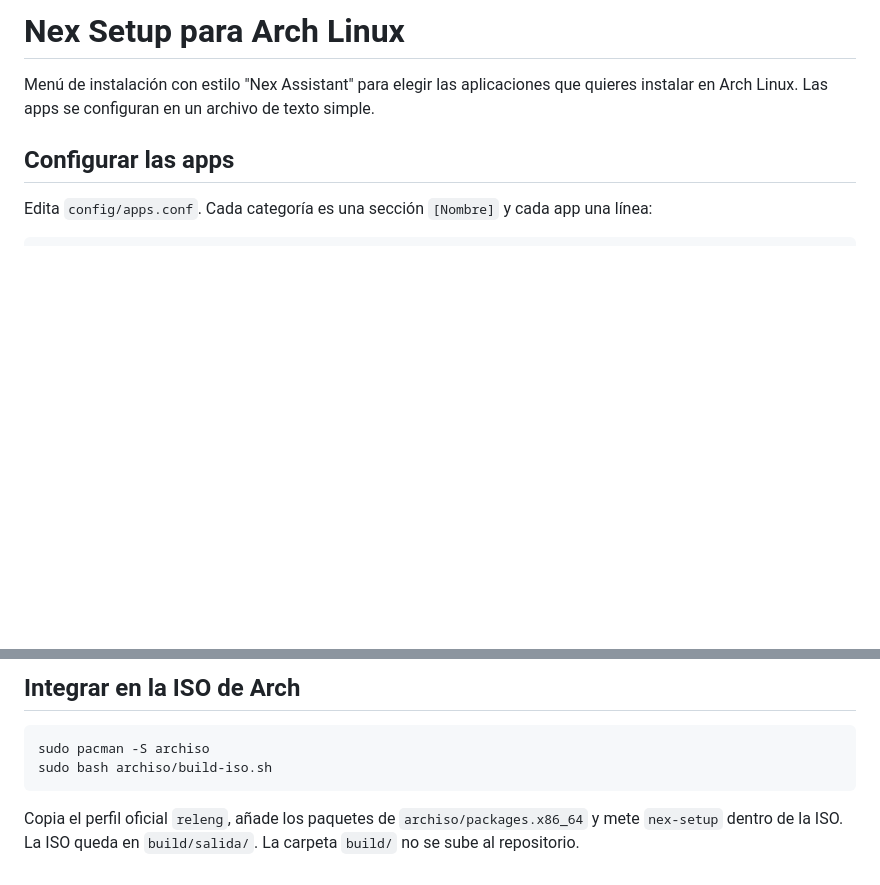
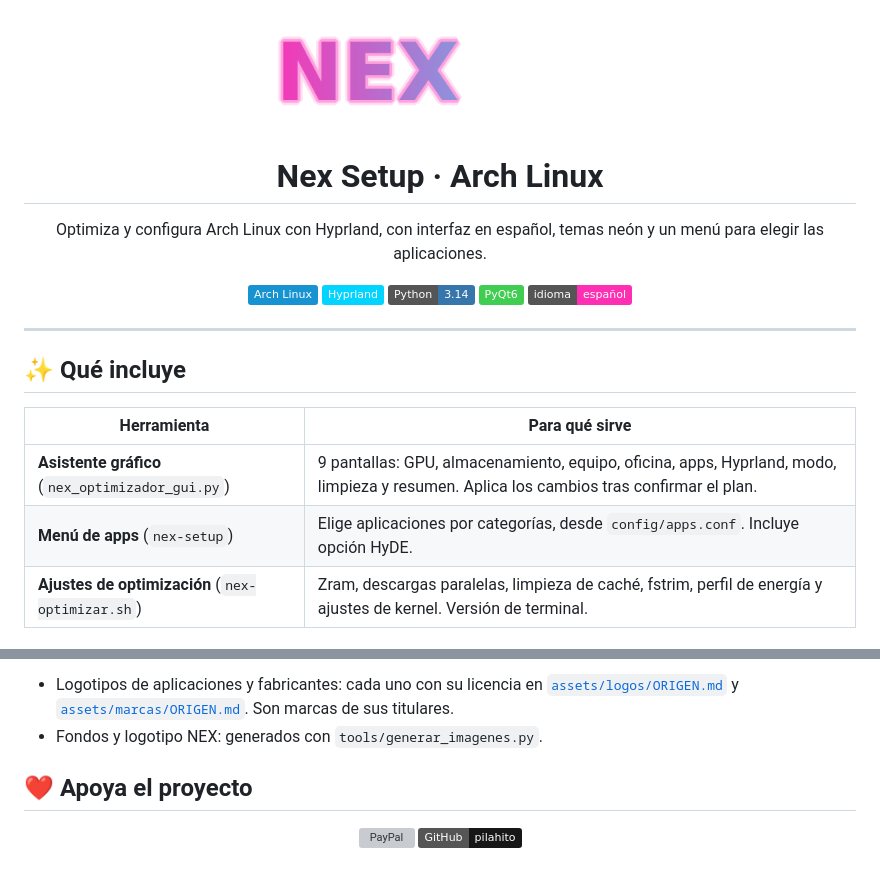
Before and after one commit to pilahito/arch-nex-installer, a Markdown page: README.md, 2 parts joined by grey strips. Drawn GitHub-style; badges without logos; blank space fills up the shorter version; grey boxes are pictures that could not be loaded.

````diff
--- a/README.md
+++ b/README.md
@@ -1,7 +1,29 @@
-# Nex Setup para Arch Linux
+<p align="center">
+  <img src="assets/logo-nex.png" alt="NEX" width="360">
+</p>
 
-Menú de instalación con estilo "Nex Assistant" para elegir las aplicaciones que quieres instalar en Arch Linux. Las apps se configuran en un archivo de texto simple.
+<h1 align="center">Nex Setup · Arch Linux</h1>
 
-## Configurar las apps
+<p align="center">
+  Optimiza y configura Arch Linux con Hyprland, con interfaz en español, temas neón
+  y un menú para elegir las aplicaciones.
+</p>
 
-Edita `config/apps.conf`. Cada categoría es una sección `[Nombre]` y cada app una línea:
+<p align="center">
+  <img src="https://img.shields.io/badge/Arch%20Linux-1793d1?logo=archlinux&logoColor=white" alt="Arch Linux">
+  <img src="https://img.shields.io/badge/Hyprland-00d4ff" alt="Hyprland">
+  <img src="https://img.shields.io/badge/Python-3.14-3776ab?logo=python&logoColor=white" alt="Python">
+  <img src="https://img.shields.io/badge/PyQt6-41cd52" alt="PyQt6">
+  <img src="https://img.shields.io/badge/idioma-español-ff2fb3" alt="Español">
+</p>
+
+---
+
+## ✨ Qué incluye
+
+| Herramienta | Para qué sirve |
+|---|---|
+| **Asistente gráfico** (`nex_optimizador_gui.py`) | 9 pantallas: GPU, almacenamiento, equipo, oficina, apps, Hyprland, modo, limpieza y resumen. Aplica los cambios tras confirmar el plan. |
+| **Menú de apps** (`nex-setup`) | Elige aplicaciones por categorías, desde `config/apps.conf`. Incluye opción HyDE. |
+| **Ajustes de optimización** (`nex-optimizar.sh`) | Zram, descargas paralelas, limpieza de caché, fstrim, perfil de energía y ajustes de kernel. Versión de terminal. |
+
@@ -35,9 +139,10 @@ El menú usa `whiptail` (paquete `libnewt`).
 
-## Integrar en la ISO de Arch
+- Logotipos de aplicaciones y fabricantes: cada uno con su licencia en [`assets/logos/ORIGEN.md`](assets/logos/ORIGEN.md) y [`assets/marcas/ORIGEN.md`](assets/marcas/ORIGEN.md). Son marcas de sus titulares.
+- Fondos y logotipo NEX: generados con `tools/generar_imagenes.py`.
 
-```bash
-sudo pacman -S archiso
-sudo bash archiso/build-iso.sh
-```
+## ❤️ Apoya el proyecto
 
-Copia el perfil oficial `releng`, añade los paquetes de `archiso/packages.x86_64` y mete `nex-setup` dentro de la ISO. La ISO queda en `build/salida/`. La carpeta `build/` no se sube al repositorio.
+<p align="center">
+  <a href="https://paypal.me/pilahito"><img src="https://img.shields.io/badge/PayPal-paypal.me%2Fpilahito-00457c?logo=paypal&logoColor=white" alt="PayPal"></a>
+  <a href="https://github.com/pilahito"><img src="https://img.shields.io/badge/GitHub-pilahito-181717?logo=github" alt="GitHub"></a>
+</p>
````
Also changed, not shown: other parts of README.md (+99 -17 lines), docs/capturas/almacenamiento.png (added), docs/capturas/aplicaciones.png (added), docs/capturas/escritorio.png (added), docs/capturas/final.png (added), docs/capturas/gpu.png (added), docs/capturas/modo.png (added).
